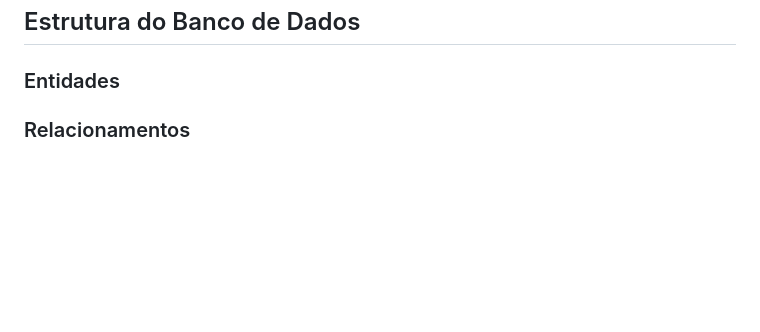
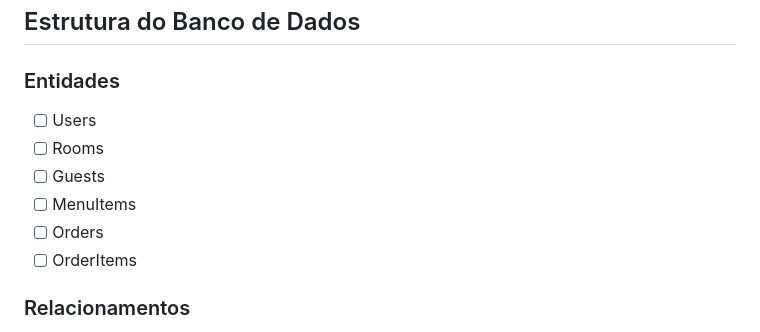
Before and after one commit to application-web-system/NaPorta-V2, a Markdown page: README.md, the part around the change. GitHub-like rendering; blank space fills up the shorter version.

Commit message:
📚 docs: add update with entities

```diff
--- a/README.md
+++ b/README.md
@@ -90,6 +90,13 @@
 
 ### Entidades
 
+- [ ] Users
+- [ ] Rooms
+- [ ] Guests
+- [ ] MenuItems
+- [ ] Orders
+- [ ] OrderItems
+
 ### Relacionamentos
 
 - Um usuário possui um quarto e possui várias refeições
```
